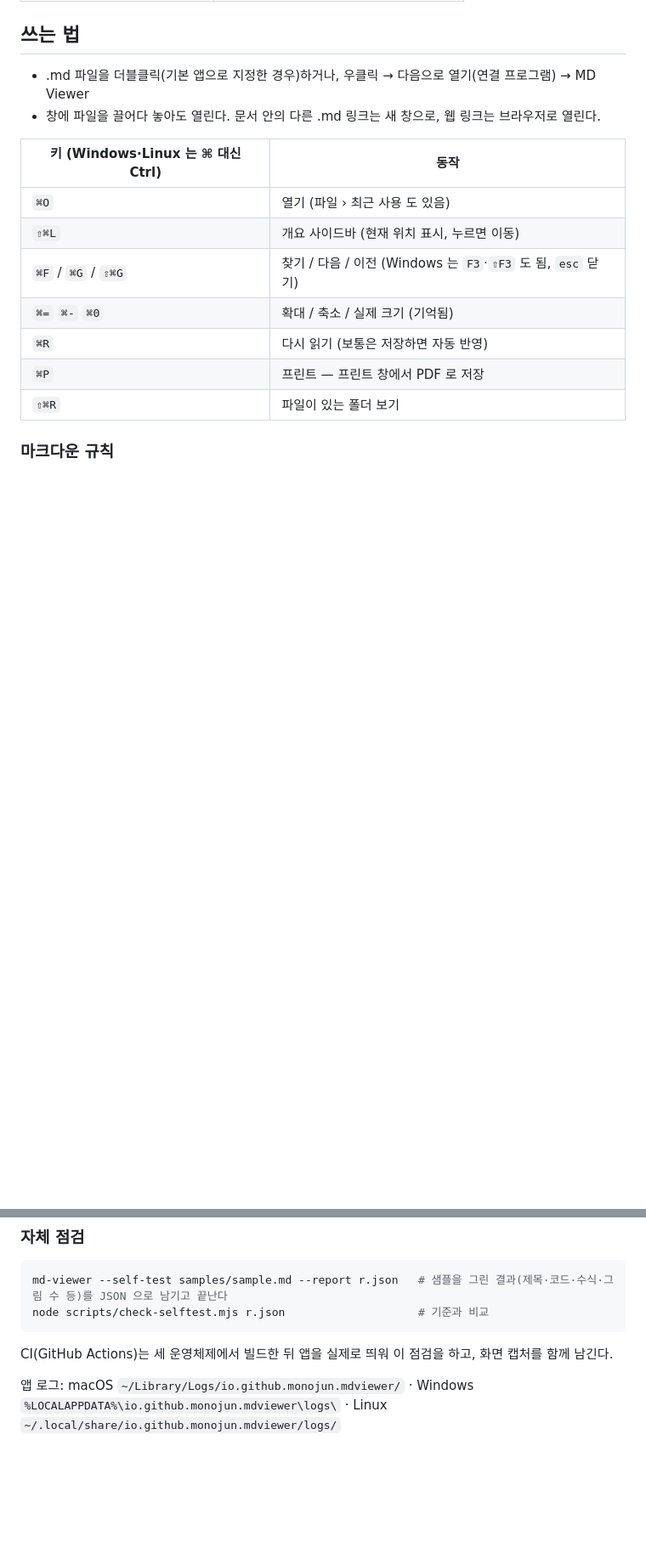
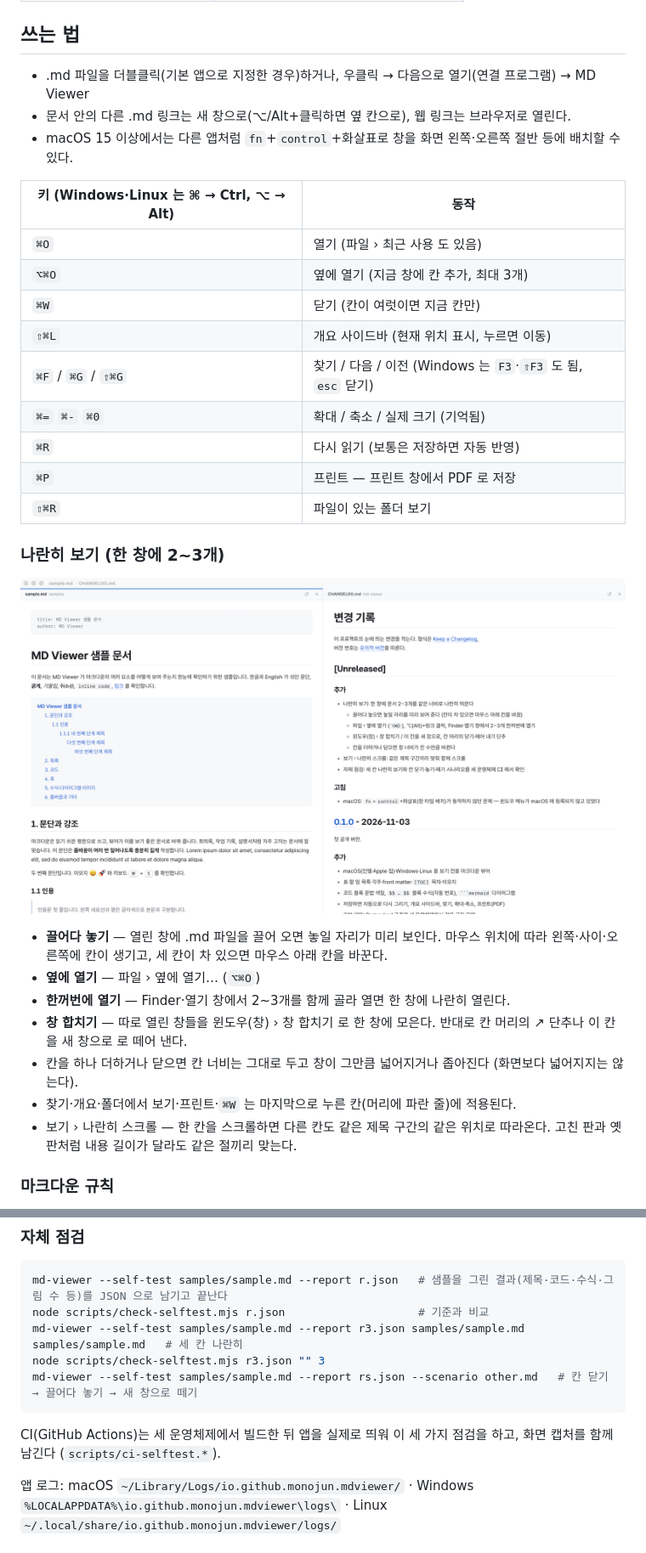
Before and after one commit to monojun/md-viewer, a Markdown page: README.md, 2 parts joined by grey strips. Shown at 85% size. Drawn GitHub-style; pictures changed too: docs/side-by-side.png (added); blank space fills up the shorter version.

Commit message:
docs: 나란히 보기 사용법·화면, 변경 기록
Co-Authored-By: Claude Opus 5.5 <noreply@anthropic.com>

````diff
--- a/README.md
+++ b/README.md
@@ -32,17 +33,32 @@
 ## 쓰는 법
 
 - .md 파일을 더블클릭(기본 앱으로 지정한 경우)하거나, 우클릭 → 다음으로 열기(연결 프로그램) → MD Viewer
-- 창에 파일을 끌어다 놓아도 열린다. 문서 안의 다른 .md 링크는 새 창으로, 웹 링크는 브라우저로 열린다.
+- 문서 안의 다른 .md 링크는 새 창으로(⌥/Alt+클릭하면 옆 칸으로), 웹 링크는 브라우저로 열린다.
+- macOS 15 이상에서는 다른 앱처럼 `fn`+`control`+화살표로 창을 화면 왼쪽·오른쪽 절반 등에 배치할 수 있다.
 
-| 키 (Windows·Linux 는 ⌘ 대신 Ctrl) | 동작 |
+| 키 (Windows·Linux 는 ⌘ → Ctrl, ⌥ → Alt) | 동작 |
 |---|---|
 | `⌘O` | 열기 (파일 › 최근 사용 도 있음) |
+| `⌥⌘O` | 옆에 열기 (지금 창에 칸 추가, 최대 3개) |
+| `⌘W` | 닫기 (칸이 여럿이면 지금 칸만) |
 | `⇧⌘L` | 개요 사이드바 (현재 위치 표시, 누르면 이동) |
 | `⌘F` / `⌘G` / `⇧⌘G` | 찾기 / 다음 / 이전 (Windows 는 `F3`·`⇧F3` 도 됨, `esc` 닫기) |
 | `⌘=` `⌘-` `⌘0` | 확대 / 축소 / 실제 크기 (기억됨) |
 | `⌘R` | 다시 읽기 (보통은 저장하면 자동 반영) |
 | `⌘P` | 프린트 — 프린트 창에서 PDF 로 저장 |
 | `⇧⌘R` | 파일이 있는 폴더 보기 |
+
+### 나란히 보기 (한 창에 2~3개)
+
+![두 문서를 나란히 연 화면](docs/side-by-side.png)
+
+- **끌어다 놓기** — 열린 창에 .md 파일을 끌어 오면 놓일 자리가 미리 보인다. 마우스 위치에 따라 왼쪽·사이·오른쪽에 칸이 생기고, 세 칸이 차 있으면 마우스 아래 칸을 바꾼다.
+- **옆에 열기** — 파일 › 옆에 열기… (`⌥⌘O`)
+- **한꺼번에 열기** — Finder·열기 창에서 2~3개를 함께 골라 열면 한 창에 나란히 열린다.
+- **창 합치기** — 따로 열린 창들을 윈도우(창) › 창 합치기 로 한 창에 모은다. 반대로 칸 머리의 ↗ 단추나 이 칸을 새 창으로 로 떼어 낸다.
+- 칸을 하나 더하거나 닫으면 칸 너비는 그대로 두고 창이 그만큼 넓어지거나 좁아진다 (화면보다 넓어지지는 않는다).
+- 찾기·개요·폴더에서 보기·프린트·`⌘W` 는 마지막으로 누른 칸(머리에 파란 줄)에 적용된다.
+- 보기 › 나란히 스크롤 — 한 칸을 스크롤하면 다른 칸도 같은 제목 구간의 같은 위치로 따라온다. 고친 판과 옛 판처럼 내용 길이가 달라도 같은 절끼리 맞는다.
 
 ### 마크다운 규칙
 
@@ -89,9 +105,12 @@ scripts/dev-mac.sh --install     # 빌드 후 /Applications 에 설치
 ```bash
 md-viewer --self-test samples/sample.md --report r.json   # 샘플을 그린 결과(제목·코드·수식·그림 수 등)를 JSON 으로 남기고 끝난다
 node scripts/check-selftest.mjs r.json                    # 기준과 비교
+md-viewer --self-test samples/sample.md --report r3.json samples/sample.md samples/sample.md   # 세 칸 나란히
+node scripts/check-selftest.mjs r3.json "" 3
+md-viewer --self-test samples/sample.md --report rs.json --scenario other.md   # 칸 닫기 → 끌어다 놓기 → 새 창으로 떼기
 ```
 
-CI(GitHub Actions)는 세 운영체제에서 빌드한 뒤 앱을 실제로 띄워 이 점검을 하고, 화면 캡처를 함께 남긴다.
+CI(GitHub Actions)는 세 운영체제에서 빌드한 뒤 앱을 실제로 띄워 이 세 가지 점검을 하고, 화면 캡처를 함께 남긴다 (`scripts/ci-selftest.*`).
 
 앱 로그: macOS `~/Library/Logs/io.github.monojun.mdviewer/` · Windows `%LOCALAPPDATA%\io.github.monojun.mdviewer\logs\` · Linux `~/.local/share/io.github.monojun.mdviewer/logs/`
 
````
Also changed, not shown: other parts of README.md (+1 -0 lines), CHANGELOG.md (+14 -0 lines).
